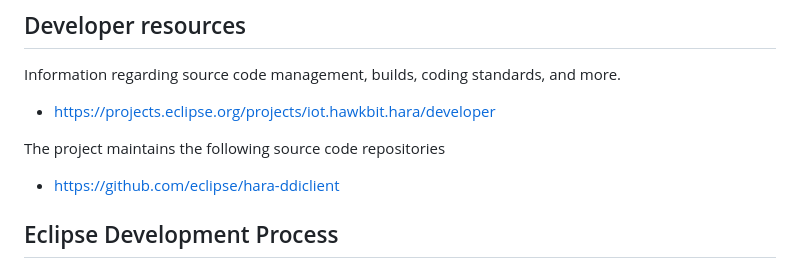
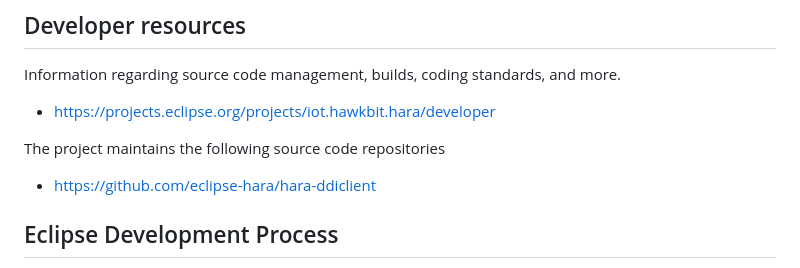
Before and after one commit to eclipse-hara/hara-ddiclient, a Markdown page: CONTRIBUTING.md, the part around the change. Drawn GitHub-style.

Commit message:
Update URLs to use eclipse-hara org
Update URLs to use eclipse-hara organization for github, sonarcloud and
jitpack.

Signed-off-by: Diego Rondini <diego.rondini@kynetics.it>

```diff
--- a/CONTRIBUTING.md
+++ b/CONTRIBUTING.md
@@ -27,7 +27,7 @@ more.
 
 The project maintains the following source code repositories
 
-* https://github.com/eclipse/hara-ddiclient
+* https://github.com/eclipse-hara/hara-ddiclient
 
 ## Eclipse Development Process
 
```
Also changed, not shown: README.md (+5 -5 lines), 1 other file.
